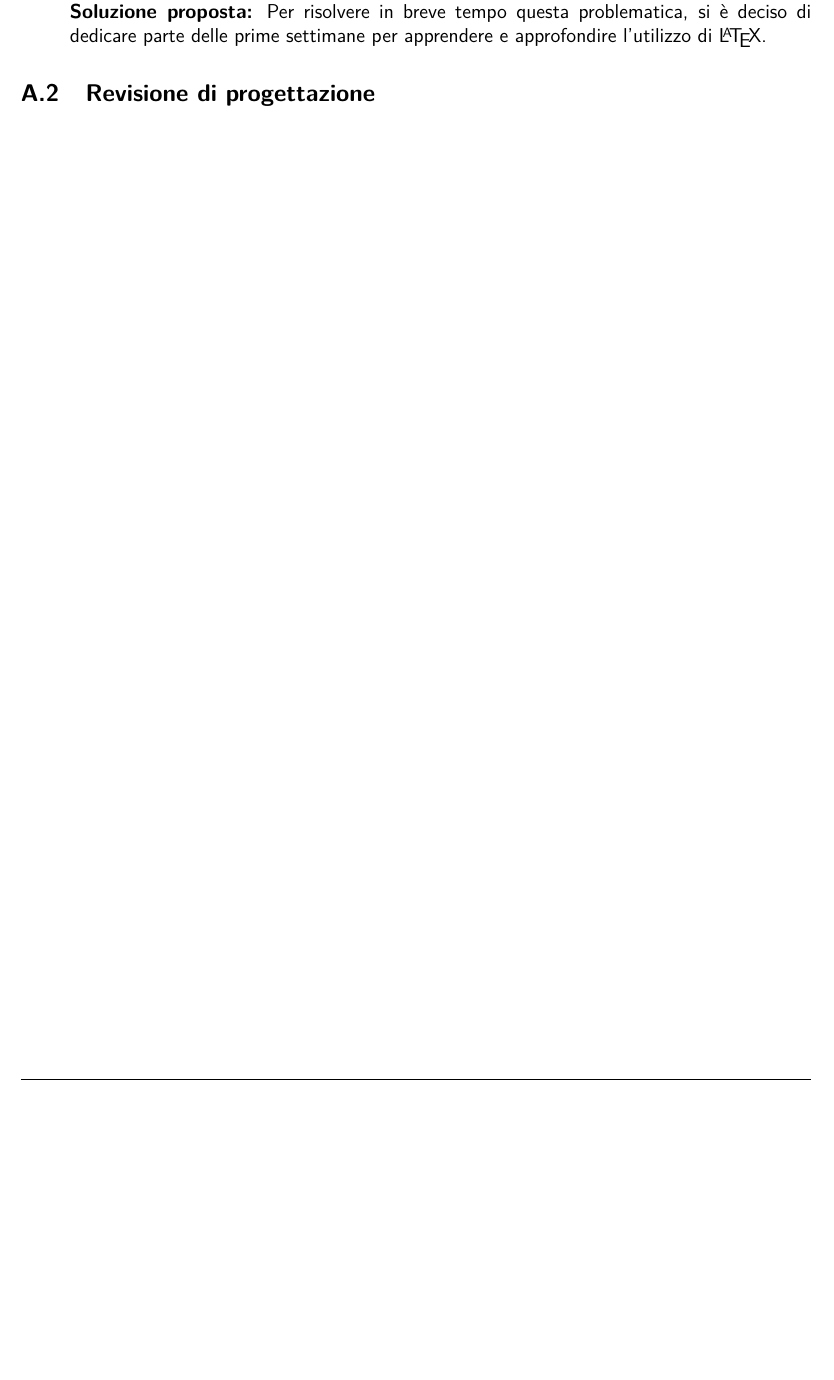
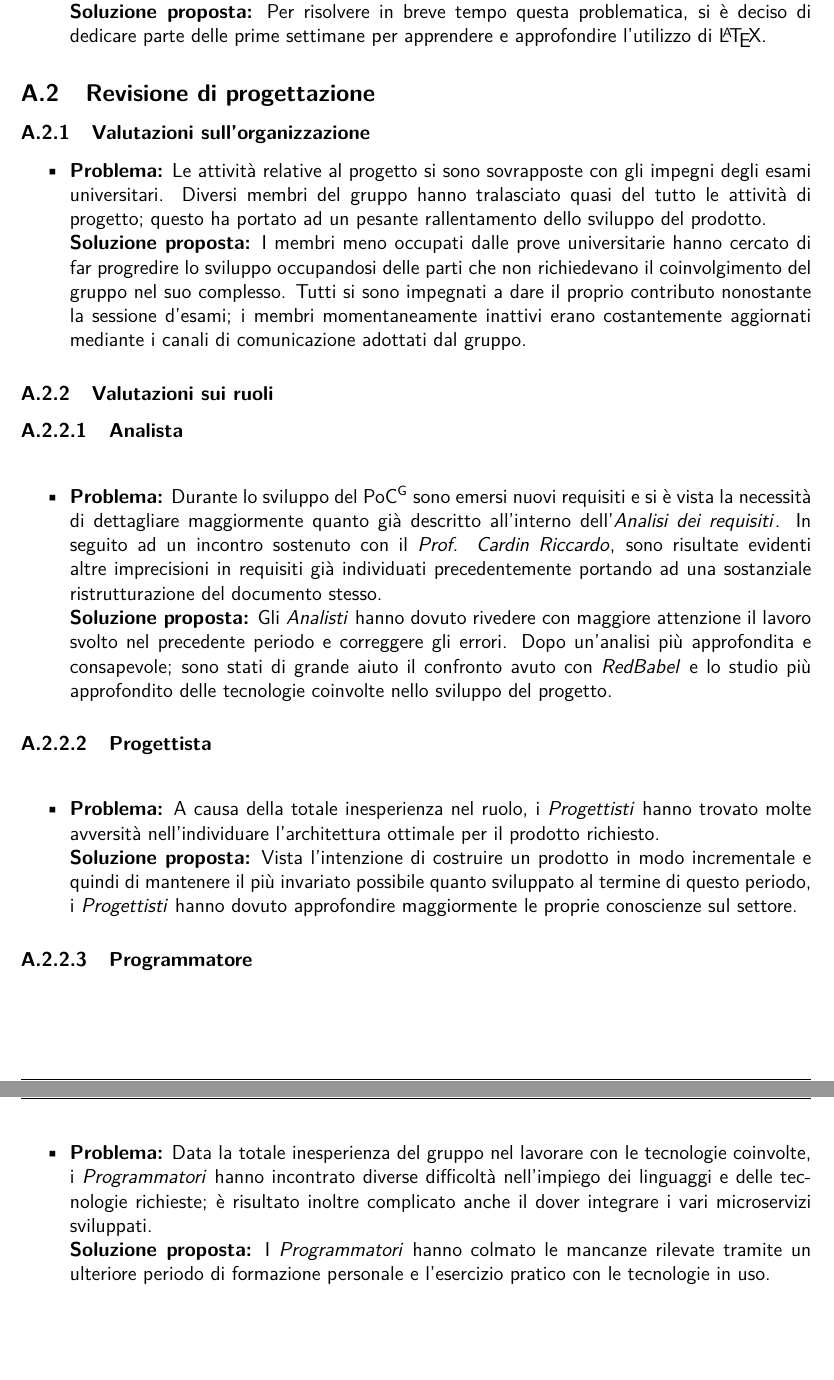
Before and after one commit to NotOnlyStudents/Documentazione, a LaTeX document (DocumentiPubblici/PianoDiQualifica/PianoDiQualifica_v1.4.tex, which reads DocumentiPubblici/PianoDiQualifica/Sezioni/Miglioramento.tex): part of page 33 of 35 before the commit and two parts of pages 33 and 34 of 36 after it, the two joined at a grey line, cut so that both start at the same text, the shorter picture padded with empty space. Compiled offline with pdfLaTeX.

Commit message:
Update Miglioramento.tex
Aggiunta sezione della RP

```diff
--- a/DocumentiPubblici/PianoDiQualifica/Sezioni/Miglioramento.tex
+++ b/DocumentiPubblici/PianoDiQualifica/Sezioni/Miglioramento.tex
@@ -47,3 +47,24 @@ Per trattare ogni punto sopra descritto, è fondamentale l'autovalutazione di ci
 	\textbf{Soluzione proposta:} Per risolvere in breve tempo questa problematica, si è deciso di dedicare parte delle prime settimane per apprendere e approfondire l’utilizzo di \LaTeX.
 \end{itemize}
 \subsection{Revisione di progettazione}
+\subsubsection{Valutazioni sull'organizzazione}
+\begin{itemize}
+	\item \textbf{Problema:} Le attività relative al progetto si sono sovrapposte con gli impegni degli esami universitari. Diversi membri del gruppo hanno tralasciato quasi del tutto le attività di progetto; questo ha portato ad un pesante rallentamento dello sviluppo del prodotto.\\
+	\textbf{Soluzione proposta:} I membri meno occupati dalle prove universitarie hanno cercato di far progredire lo sviluppo occupandosi delle parti che non richiedevano il coinvolgimento del gruppo nel suo complesso. Tutti si sono impegnati a dare il proprio contributo nonostante la sessione d'esami; i membri momentaneamente inattivi erano costantemente aggiornati mediante i canali di comunicazione adottati dal gruppo.
+\end{itemize}
+\subsubsection{Valutazioni sui ruoli}
+\myparagraph{Analista}
+\begin{itemize}
+	\item \textbf{Problema:} Durante lo sviluppo del \glo{PoC} sono emersi nuovi requisiti e si è vista la necessità di dettagliare maggiormente quanto già descritto all'interno dell'{\AdR}. In seguito ad un incontro sostenuto con il {\CR}, sono risultate evidenti altre imprecisioni in requisiti già individuati precedentemente portando ad una sostanziale ristrutturazione del documento stesso.\\
+	\textbf{Soluzione proposta:} Gli \textit{Analisti} hanno dovuto rivedere con maggiore attenzione il lavoro svolto nel precedente periodo e correggere gli errori. Dopo un'analisi più approfondita e consapevole; sono stati di grande aiuto il confronto avuto con {\Proponente} e lo studio più approfondito delle tecnologie coinvolte nello sviluppo del progetto.
+\end{itemize}
+\myparagraph{Progettista}
+\begin{itemize}
+	\item \textbf{Problema:} A causa della totale inesperienza nel ruolo, i \textit{Progettisti} hanno trovato molte avversità nell'individuare l'architettura ottimale per il prodotto richiesto.\\
+	\textbf{Soluzione proposta:} Vista l'intenzione di costruire un prodotto in modo incrementale e quindi di mantenere il più invariato possibile quanto sviluppato al termine di questo periodo, i \textit{Progettisti} hanno dovuto approfondire maggiormente le proprie conoscienze sul settore.
+\end{itemize}
+\myparagraph{Programmatore}
+\begin{itemize}
+	\item \textbf{Problema:} Data la totale inesperienza del gruppo nel lavorare con le tecnologie coinvolte, i \textit{Programmatori} hanno incontrato diverse difficoltà nell'impiego dei linguaggi e delle tecnologie richieste; è risultato inoltre complicato anche il dover integrare i vari microservizi sviluppati.\\
+	\textbf{Soluzione proposta:} I \textit{Programmatori} hanno colmato le mancanze rilevate tramite un ulteriore periodo di formazione personale e l'esercizio pratico con le tecnologie in uso.
+\end{itemize}
```
Also changed, not shown: DocumentiPubblici/PianoDiQualifica/Sezioni/Miglioramento.tex (6 more changed lines).
